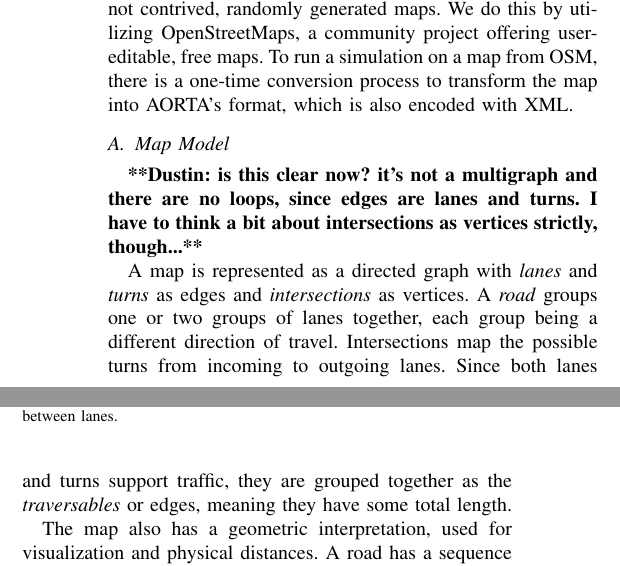
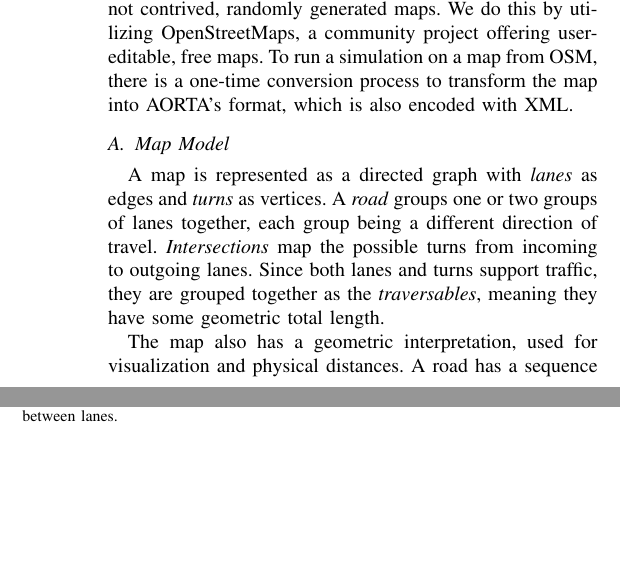
Before and after one commit to ovunctuzel/road-rage, a LaTeX paper (papers/itsc_2012/draft2.tex): two parts of the columns of page 3 of 6, joined at a grey line, cut so that both start at the same text, the shorter picture padded with empty space. Compiled offline with pdfLaTeX.

Commit message:
simple but vital clarification to paper

```diff
--- a/papers/itsc_2012/draft2.tex
+++ b/papers/itsc_2012/draft2.tex
@@ -290,16 +290,12 @@ format, which is also encoded with XML.
      between lanes.}
     {scale=0.5}
 
-\commentd{is this clear now? it's not a multigraph and there are no loops, since
-  edges are lanes and turns. I have to think a bit about intersections as
-  vertices strictly, though...}
-
-A map is represented as a directed graph with \emph{lanes} and \emph{turns} as edges and
-\emph{intersections} as vertices. A \emph{road} groups one or two groups of
-lanes together, each group being a different direction of travel. Intersections
-map the possible turns from incoming to outgoing lanes. Since both lanes and
-turns support traffic, they are grouped together as the \emph{traversables} or
-edges, meaning they have some total length.
+A map is represented as a directed graph with \emph{lanes} as edges and
+\emph{turns} as vertices. A \emph{road} groups one or two groups of lanes
+together, each group being a different direction of travel.
+\emph{Intersections} map the possible turns from incoming to outgoing lanes.
+Since both lanes and turns support traffic, they are grouped together as the
+\emph{traversables}, meaning they have some geometric total length.
 
 The map also has a geometric interpretation, used for visualization and physical
 distances. A road has a sequence of points giving the line segments of the
```
Also changed, not shown: 1 other file.
